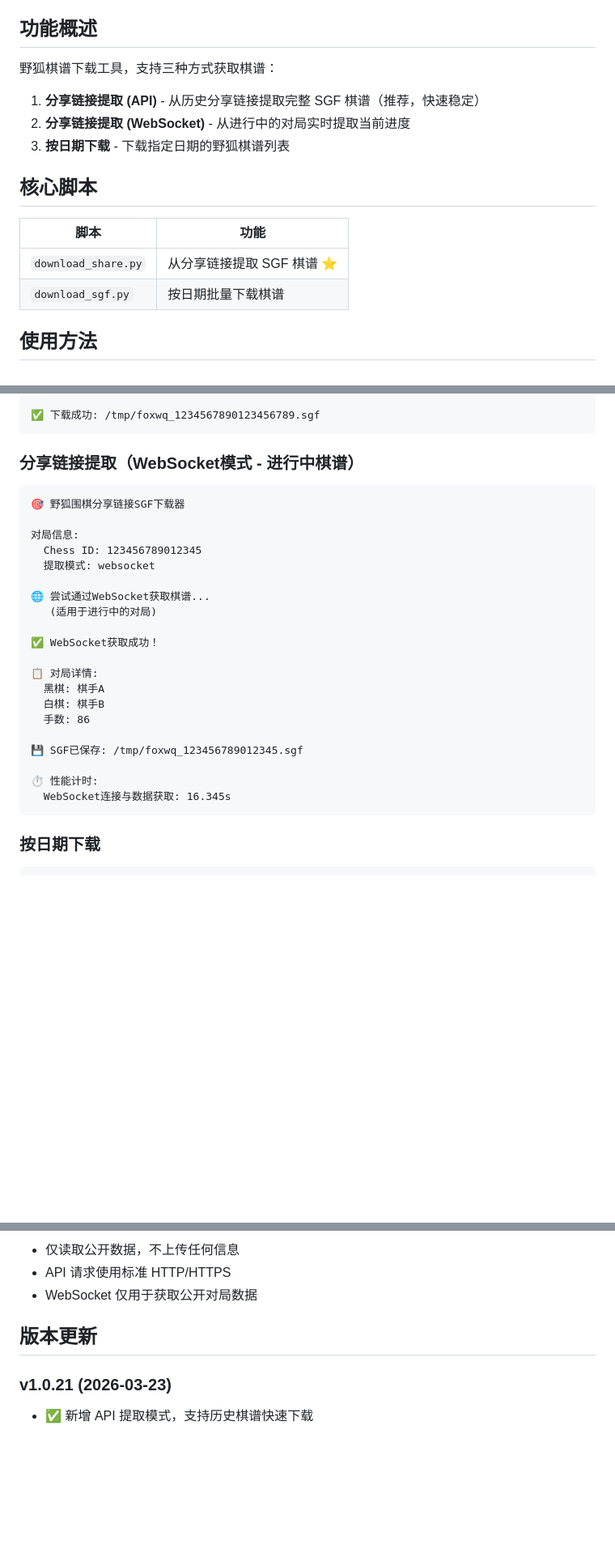
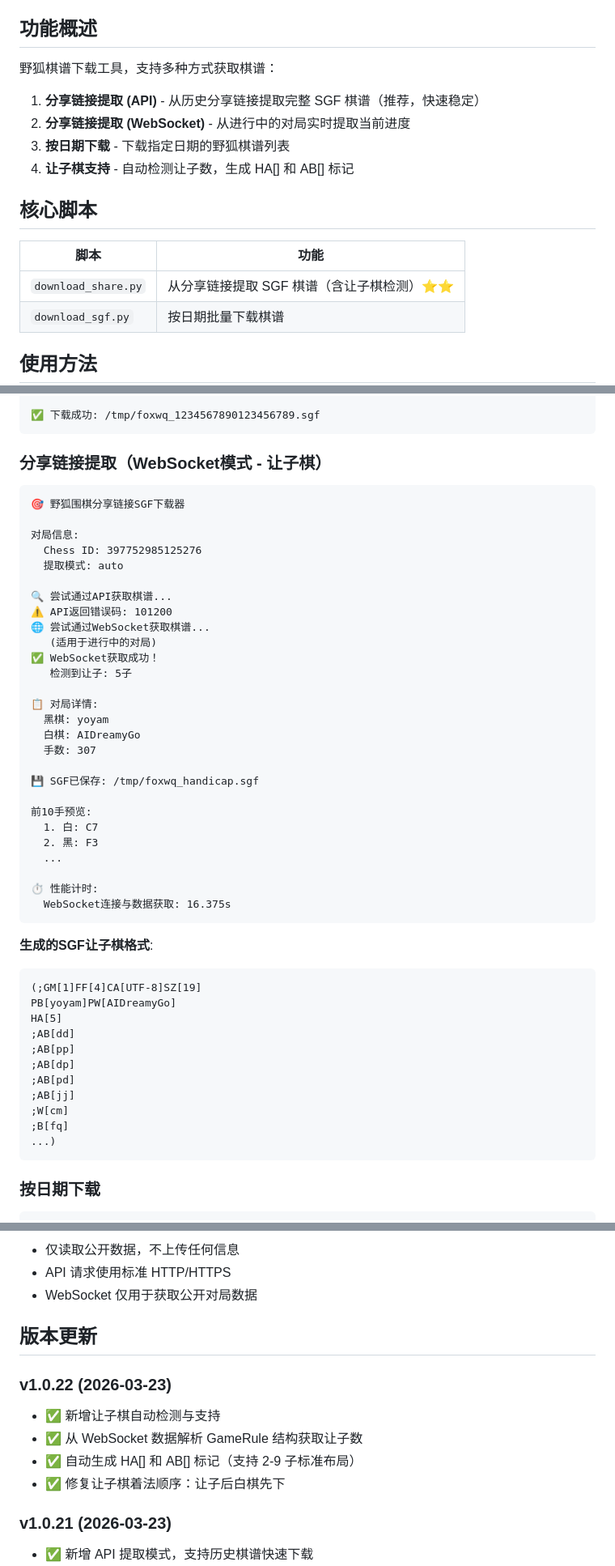
Before and after one commit to zhangbin2025/weiqi-skills, a Markdown page: weiqi-foxwq/SKILL.md, 3 parts joined by grey strips. Shown at 81% size. Rendered like a GitHub page; blank space fills up the shorter version.

Commit message:
docs(weiqi-foxwq): 更新文档，添加让子棋支持说明
- 添加让子棋检测功能描述
- 新增让子棋输出示例
- 更新版本号至 v1.0.22

````diff
--- a/weiqi-foxwq/SKILL.md
+++ b/weiqi-foxwq/SKILL.md
@@ -14,17 +14,18 @@ description: weiqi-foxwq 野狐棋谱下载 - 自动从野狐围棋网站下载
 
 ## 功能概述
 
-野狐棋谱下载工具，支持三种方式获取棋谱：
+野狐棋谱下载工具，支持多种方式获取棋谱：
 
 1. **分享链接提取 (API)** - 从历史分享链接提取完整 SGF 棋谱（推荐，快速稳定）
 2. **分享链接提取 (WebSocket)** - 从进行中的对局实时提取当前进度
 3. **按日期下载** - 下载指定日期的野狐棋谱列表
+4. **让子棋支持** - 自动检测让子数，生成 HA[] 和 AB[] 标记
 
 ## 核心脚本
 
 | 脚本 | 功能 |
 |------|------|
-| `download_share.py` | 从分享链接提取 SGF 棋谱 ⭐️ |
+| `download_share.py` | 从分享链接提取 SGF 棋谱（含让子棋检测）⭐️⭐️ |
 | `download_sgf.py` | 按日期批量下载棋谱 |
 
 ## 使用方法
@@ -122,28 +123,50 @@ playwright install chromium  # 约 100MB
 ✅ 下载成功: /tmp/foxwq_1234567890123456789.sgf
 ```
 
-### 分享链接提取（WebSocket模式 - 进行中棋谱）
+### 分享链接提取（WebSocket模式 - 让子棋）
 ```
 🎯 野狐围棋分享链接SGF下载器
 
 对局信息:
-  Chess ID: 123456789012345
-  提取模式: websocket
+  Chess ID: 397752985125276
+  提取模式: auto
 
+🔍 尝试通过API获取棋谱...
+⚠️ API返回错误码: 101200
 🌐 尝试通过WebSocket获取棋谱...
    (适用于进行中的对局)
-
 ✅ WebSocket获取成功！
+   检测到让子: 5子
 
 📋 对局详情:
-  黑棋: 棋手A
-  白棋: 棋手B
-  手数: 86
+  黑棋: yoyam
+  白棋: AIDreamyGo
+  手数: 307
 
-💾 SGF已保存: /tmp/foxwq_123456789012345.sgf
+💾 SGF已保存: /tmp/foxwq_handicap.sgf
+
+前10手预览:
+  1. 白: C7
+  2. 黑: F3
+  ...
 
 ⏱️ 性能计时:
-  WebSocket连接与数据获取: 16.345s
+  WebSocket连接与数据获取: 16.375s
+```
+
+**生成的SGF让子棋格式**:
+```
+(;GM[1]FF[4]CA[UTF-8]SZ[19]
+PB[yoyam]PW[AIDreamyGo]
+HA[5]
+;AB[dd]
+;AB[pp]
+;AB[dp]
+;AB[pd]
+;AB[jj]
+;W[cm]
+;B[fq]
+...)
 ```
 
 ### 按日期下载
@@ -202,6 +225,12 @@ GET https://h5.foxwq.com/yehuDiamond/chessbook_local/FetchChessSummaryByChessID?
 
 ## 版本更新
 
+### v1.0.22 (2026-03-23)
+- ✅ 新增让子棋自动检测与支持
+- ✅ 从 WebSocket 数据解析 GameRule 结构获取让子数
+- ✅ 自动生成 HA[] 和 AB[] 标记（支持 2-9 子标准布局）
+- ✅ 修复让子棋着法顺序：让子后白棋先下
+
 ### v1.0.21 (2026-03-23)
 - ✅ 新增 API 提取模式，支持历史棋谱快速下载
 - ✅ 自动模式智能选择最优提取方式
````
